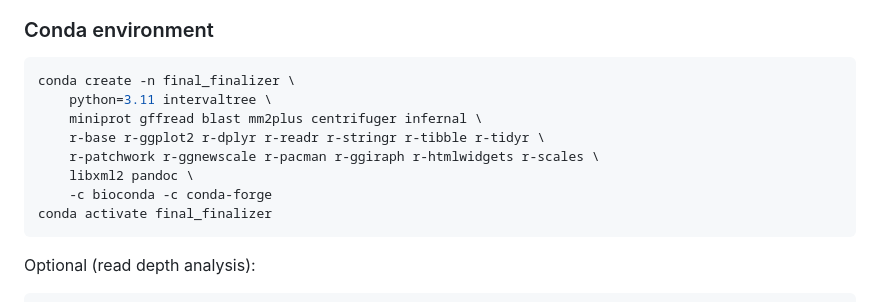
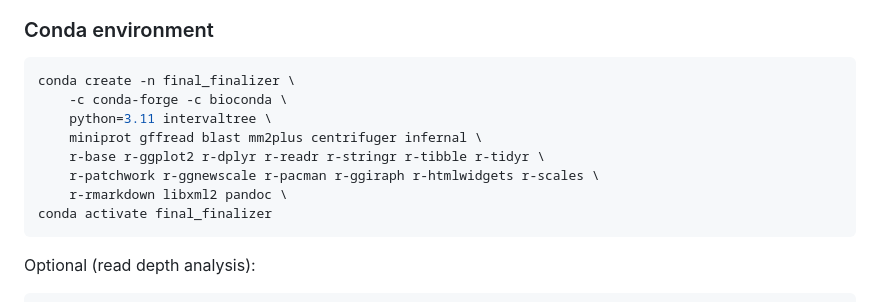
Before and after one commit to eernst/dnadis, a Markdown page: README.md, the part around the change. GitHub-like rendering.

Commit message:
Add r-rmarkdown to conda environment setup
The --plot flag requires rmarkdown for HTML report generation but it was
missing from the suggested conda create command.

Co-Authored-By: Claude Opus 4.6 <noreply@anthropic.com>

````diff
--- a/README.md
+++ b/README.md
@@ -48,12 +48,12 @@
 
 ```bash
 conda create -n final_finalizer \
+    -c conda-forge -c bioconda \
     python=3.11 intervaltree \
     miniprot gffread blast mm2plus centrifuger infernal \
     r-base r-ggplot2 r-dplyr r-readr r-stringr r-tibble r-tidyr \
     r-patchwork r-ggnewscale r-pacman r-ggiraph r-htmlwidgets r-scales \
-    libxml2 pandoc \
-    -c bioconda -c conda-forge
+    r-rmarkdown libxml2 pandoc \
 conda activate final_finalizer
 ```
 
````
